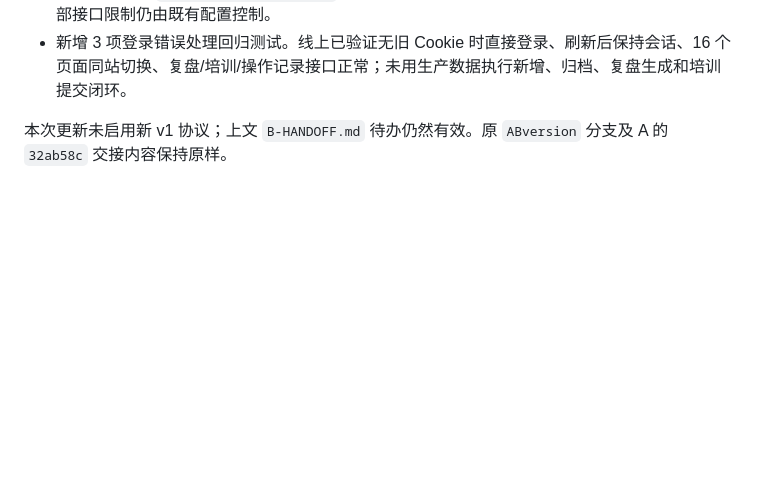
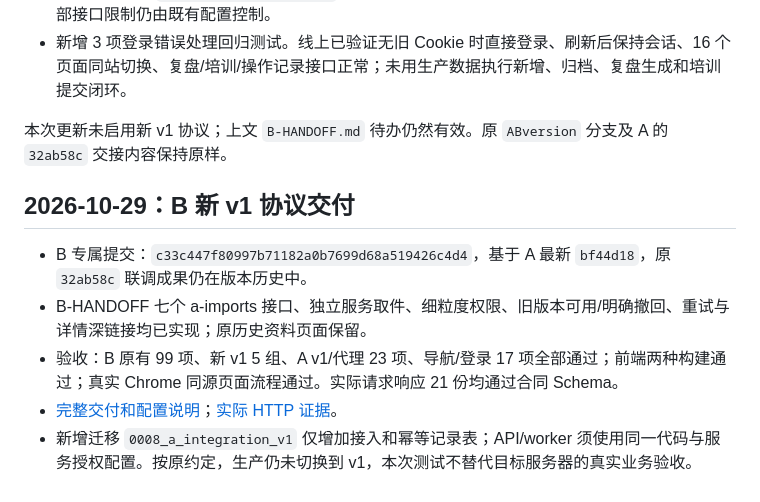
Before and after one commit to kaipingjin1130-collab/Weixin-Mini-Program, a Markdown page: 联调交付说明.md, the part around the change. Rendered like a GitHub page; blank space fills up the shorter version.

```diff
--- a/联调交付说明.md
+++ b/联调交付说明.md
@@ -49,3 +49,12 @@ A 新交接文档 `platform-module/integration-v1/B-HANDOFF.md` 保留原样。
 - 新增 3 项登录错误处理回归测试。线上已验证无旧 Cookie 时直接登录、刷新后保持会话、16 个页面同站切换、复盘/培训/操作记录接口正常；未用生产数据执行新增、归档、复盘生成和培训提交闭环。
 
 本次更新未启用新 v1 协议；上文 `B-HANDOFF.md` 待办仍然有效。原 `ABversion` 分支及 A 的 `32ab58c` 交接内容保持原样。
+
+
+## 2026-10-29：B 新 v1 协议交付
+
+- B 专属提交：`c33c447f80997b71182a0b7699d68a519426c4d4`，基于 A 最新 `bf44d18`，原 `32ab58c` 联调成果仍在版本历史中。
+- B-HANDOFF 七个 a-imports 接口、独立服务取件、细粒度权限、旧版本可用/明确撤回、重试与详情深链接均已实现；原历史资料页面保留。
+- 验收：B 原有 99 项、新 v1 5 组、A v1/代理 23 项、导航/登录 17 项全部通过；前端两种构建通过；真实 Chrome 同源页面流程通过。实际请求响应 21 份均通过合同 Schema。
+- [完整交付和配置说明](b-risk-knowledge/docs/B-V1-HANDOFF-RESULT.md)；[实际 HTTP 证据](b-risk-knowledge/docs/v1-contract-evidence.json)。
+- 新增迁移 `0008_a_integration_v1` 仅增加接入和幂等记录表；API/worker 须使用同一代码与服务授权配置。按原约定，生产仍未切换到 v1，本次测试不替代目标服务器的真实业务验收。
```
Also changed, not shown: 融合开发方案.md (+13 -0 lines).
